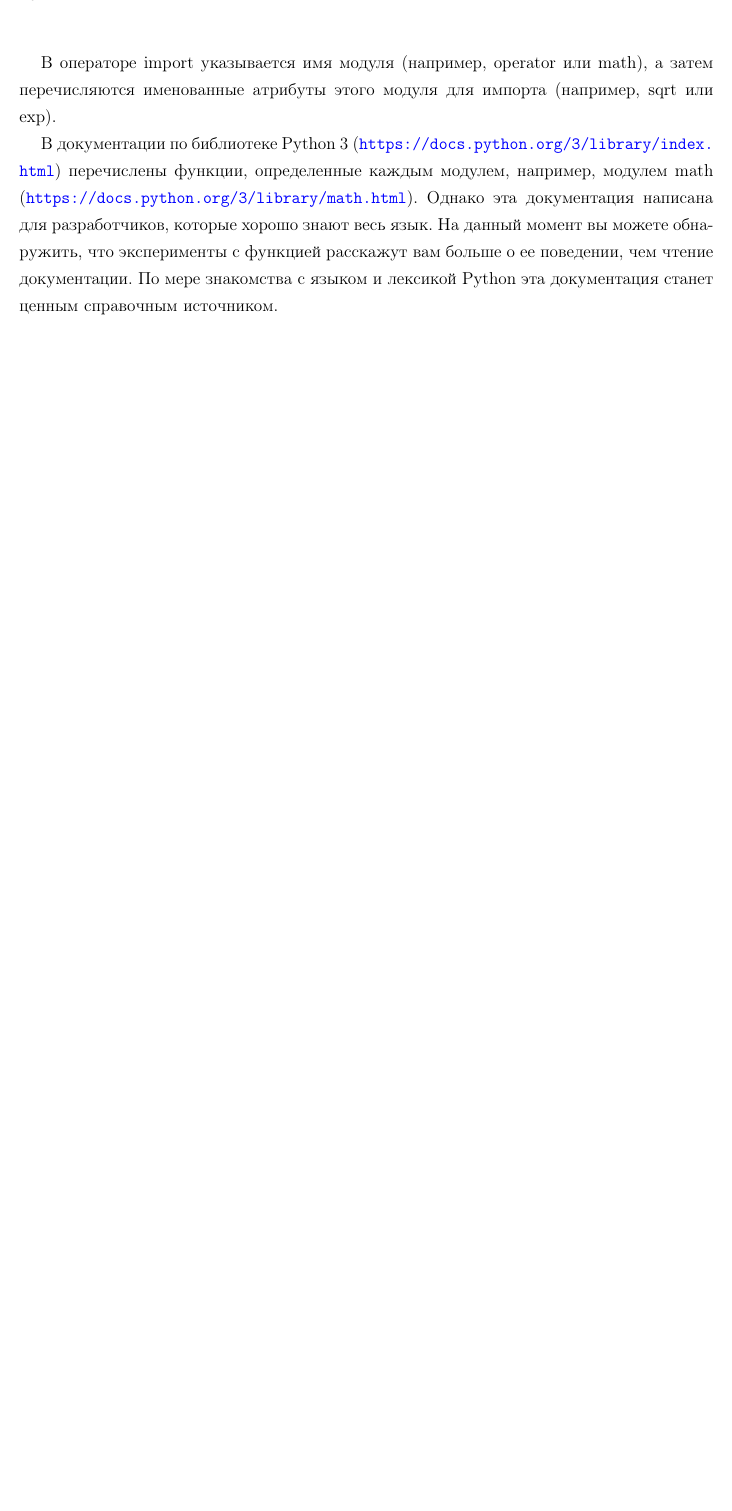
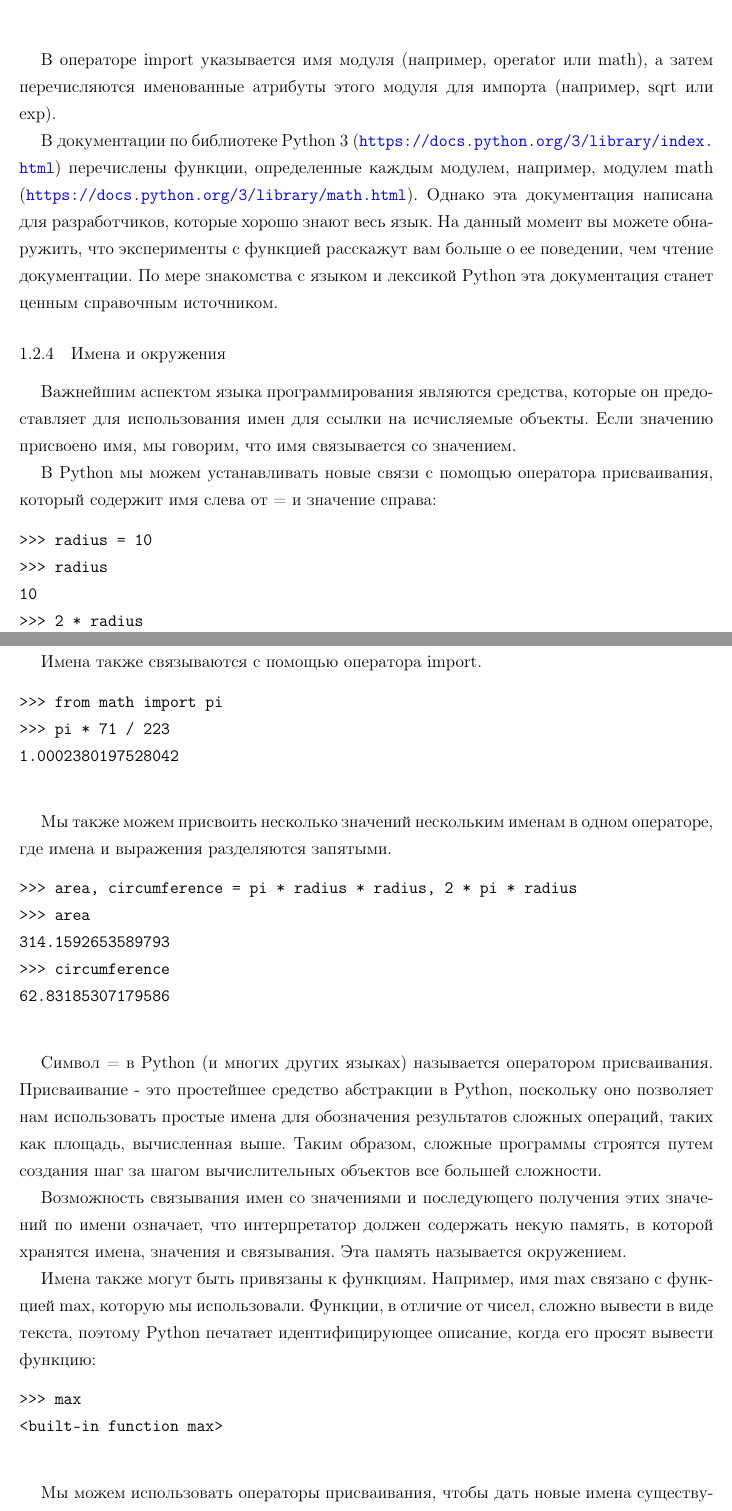
Before and after one commit to artschedrov/python_sicp_ru, a LaTeX document (main.tex, which reads chapters/chapter1.tex): part of page 13 of 13 before the commit and two parts of pages 13 and 14 of 15 after it, the two joined at a grey line, cut so that both start at the same text, the shorter picture padded with empty space. Compiled offline with pdfLaTeX.

Commit message:
add 1.2.4

```diff
--- a/chapters/chapter1.tex
+++ b/chapters/chapter1.tex
@@ -271,3 +271,44 @@ Python ждет ваших команд. Вам рекомендуется эк
 Однако эта документация написана для разработчиков, которые хорошо знают весь язык.
 На данный момент вы можете обнаружить, что эксперименты с функцией расскажут вам больше о ее поведении, чем чтение документации.
 По мере знакомства с языком и лексикой Python эта документация станет ценным справочным источником.
+
+\subsubsection{Имена и окружения}
+Важнейшим аспектом языка программирования являются средства, которые он предоставляет для использования имен для ссылки на исчисляемые объекты. Если значению присвоено имя, мы говорим, что имя связывается со значением.
+
+В Python мы можем устанавливать новые связи с помощью оператора присваивания, который содержит имя слева от = и значение справа:
+\begin{verbatim}
+>>> radius = 10
+>>> radius
+10
+>>> 2 * radius
+20
+  \end{verbatim}
+
+Имена также связываются с помощью оператора import.
+\begin{verbatim}
+>>> from math import pi
+>>> pi * 71 / 223
+1.0002380197528042
+  \end{verbatim}
+
+Мы также можем присвоить несколько значений нескольким именам в одном операторе, где имена и выражения разделяются запятыми.
+\begin{verbatim}
+>>> area, circumference = pi * radius * radius, 2 * pi * radius
+>>> area
+314.1592653589793
+>>> circumference
+62.83185307179586
+  \end{verbatim}
+
+Символ = в Python (и многих других языках) называется оператором присваивания. Присваивание - это простейшее средство абстракции в Python, поскольку оно позволяет нам использовать простые имена для обозначения результатов сложных операций, таких как площадь, вычисленная выше. Таким образом, сложные программы строятся путем создания шаг за шагом вычислительных объектов все большей сложности.
+
+Возможность связывания имен со значениями и последующего получения этих значений по имени означает, что интерпретатор должен содержать некую память, в которой хранятся имена, значения и связывания. Эта память называется окружением.
+
+Имена также могут быть привязаны к функциям. Например, имя max связано с функцией max, которую мы использовали. Функции, в отличие от чисел, сложно вывести в виде текста, поэтому Python печатает идентифицирующее описание, когда его просят вывести функцию:
+\begin{verbatim}
+>>> max
+<built-in function max>
+  \end{verbatim}
+
+Мы можем использовать операторы присваивания, чтобы дать новые имена существующим функциям.
+\begin{verbatim}
@@ -273,0 +324,6 @@ Python ждет ваших команд. Вам рекомендуется эк
+>>> f = 2
+>>> f
+2
+  \end{verbatim}
+
+В Python имена, связанные с помощью присваивания, часто называют именами переменных, потому что они могут быть связаны с различными значениями в процессе выполнения программы.
```
Also changed, not shown: chapters/chapter1.tex (9 more changed lines).
